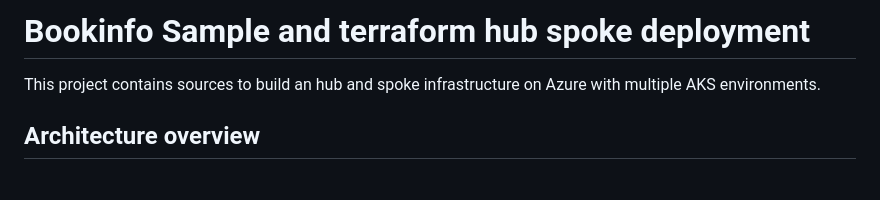
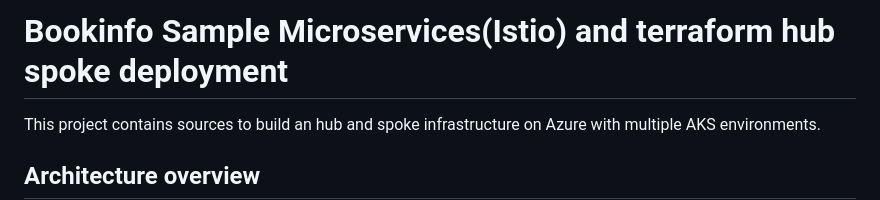
Before and after one commit to end-of-game/hub-and-spoke-aks, a Markdown page: readme.md, the part around the change. Rendered like a GitHub page; blank space fills up the shorter version.

```diff
--- a/readme.md
+++ b/readme.md
@@ -1,5 +1,5 @@
 
-# Bookinfo Sample and terraform hub spoke deployment
+# Bookinfo Sample Microservices(Istio) and terraform hub spoke deployment
 
 This project contains sources to build an hub and spoke infrastructure on Azure with multiple AKS environments.
 
```
